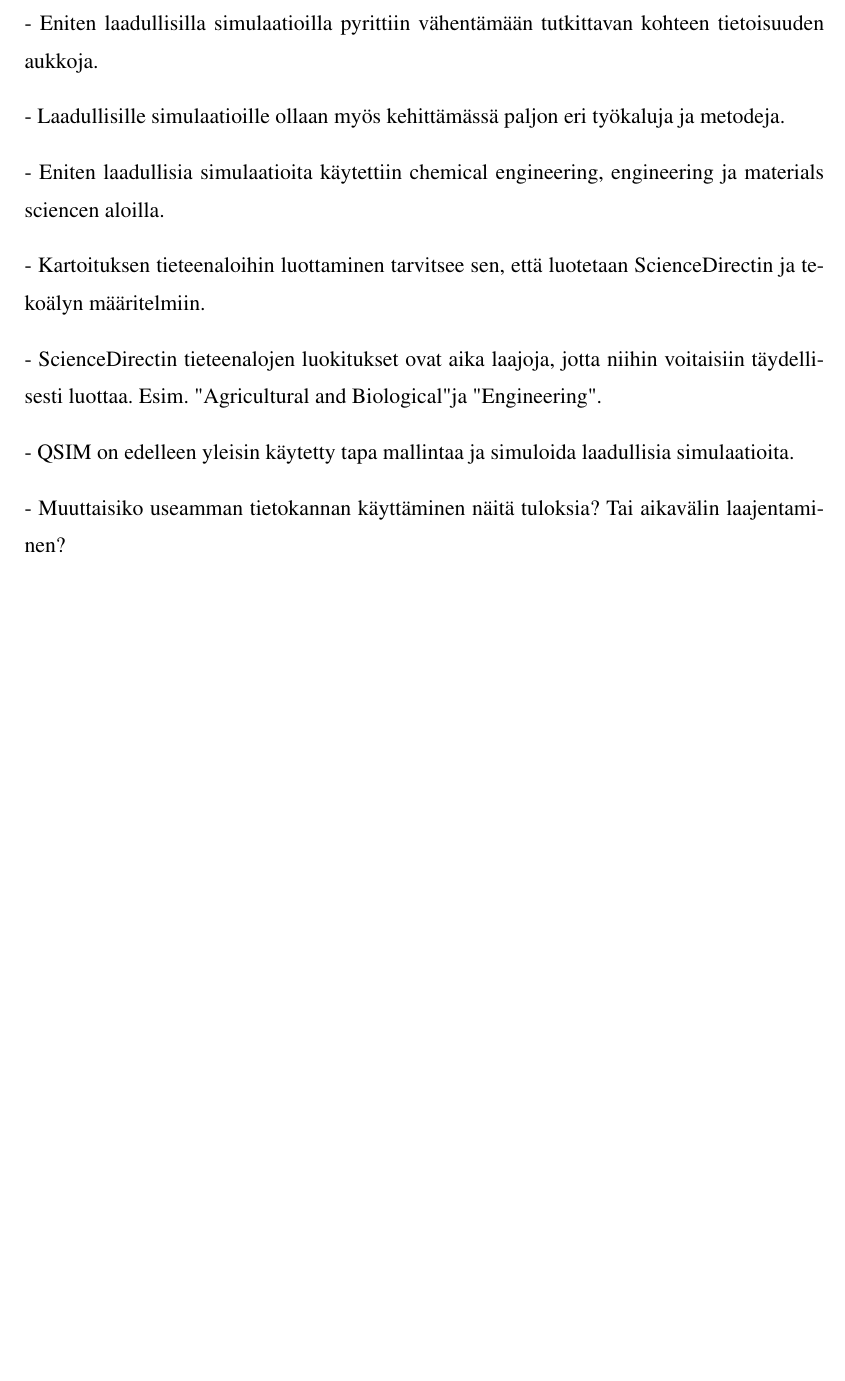
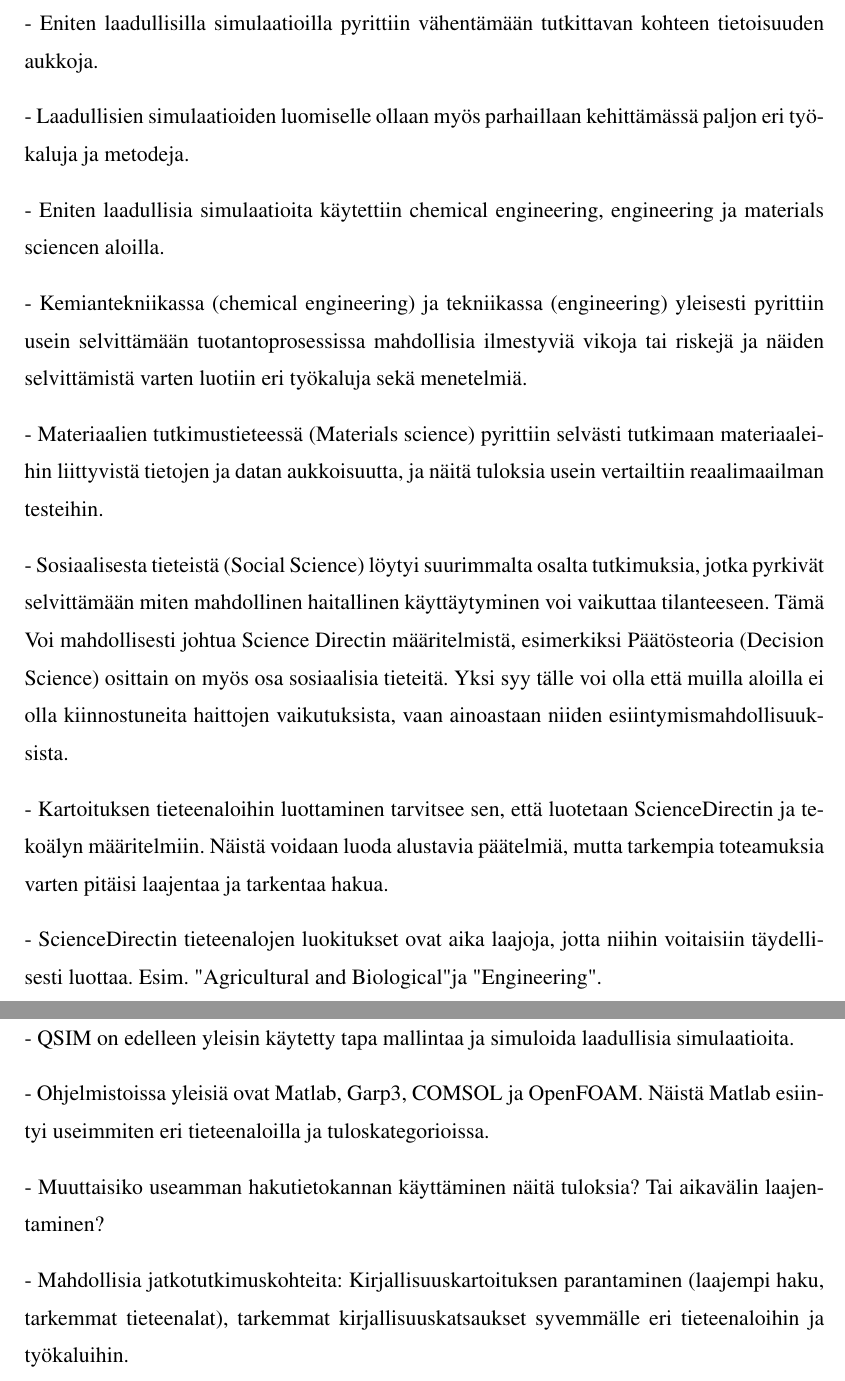
Before and after one commit to JaakkoP1998/gradunrepo, a LaTeX thesis (malliopas.tex): part of page 29 of 57 before the commit and two parts of pages 29 and 30 of 58 after it, the two joined at a grey line, cut so that both start at the same text, the shorter picture padded with empty space. Compiled offline with pdfLaTeX.

Commit message:
Gradun versio 19.3.

```diff
--- a/malliopas.tex
+++ b/malliopas.tex
@@ -1009,19 +1024,45 @@
 - Eniten laadullisilla simulaatioilla pyrittiin vähentämään tutkittavan kohteen tietoisuuden
 aukkoja.
 
-- Laadullisille simulaatioille ollaan myös kehittämässä paljon eri työkaluja ja metodeja.
+- Laadullisien simulaatioiden luomiselle ollaan myös parhaillaan kehittämässä paljon eri
+työkaluja ja metodeja.
 
 - Eniten laadullisia simulaatioita käytettiin chemical engineering, engineering ja materials sciencen aloilla.
 
+- Kemiantekniikassa (chemical engineering) ja tekniikassa (engineering) yleisesti
+pyrittiin usein selvittämään tuotantoprosessissa  mahdollisia ilmestyviä vikoja tai riskejä
+ja näiden selvittämistä varten luotiin eri työkaluja sekä menetelmiä.
+
+- Materiaalien tutkimustieteessä (Materials science) pyrittiin selvästi
+tutkimaan materiaaleihin  liittyvistä tietojen ja datan aukkoisuutta, ja näitä tuloksia usein
+vertailtiin reaalimaailman testeihin.
+
+- Sosiaalisesta tieteistä (Social Science) löytyi suurimmalta osalta tutkimuksia,
+jotka pyrkivät selvittämään miten mahdollinen haitallinen käyttäytyminen voi vaikuttaa
+tilanteeseen. Tämä Voi mahdollisesti johtua Science Directin määritelmistä, esimerkiksi
+Päätösteoria (Decision Science) osittain on myös osa sosiaalisia tieteitä.
+Yksi syy tälle voi olla että muilla aloilla ei olla kiinnostuneita haittojen vaikutuksista,
+vaan ainoastaan niiden esiintymismahdollisuuksista.
+
 - Kartoituksen tieteenaloihin luottaminen tarvitsee sen, että luotetaan ScienceDirectin
-ja tekoälyn määritelmiin.
+ja tekoälyn määritelmiin. Näistä voidaan luoda alustavia päätelmiä, mutta tarkempia
+toteamuksia varten pitäisi laajentaa ja tarkentaa hakua.
 
 - ScienceDirectin tieteenalojen luokitukset ovat aika laajoja, jotta niihin voitaisiin
 täydellisesti luottaa. Esim. "Agricultural and Biological" ja "Engineering".
 
+- Myös se, että tutkimus voi olla useaa tieteenalaa samaan aikaan täytyy ottaa huomioon.
+
 - QSIM on edelleen yleisin käytetty tapa mallintaa ja simuloida laadullisia simulaatioita.
 
-- Muuttaisiko useamman tietokannan käyttäminen näitä tuloksia? Tai aikavälin laajentaminen?
+- Ohjelmistoissa yleisiä ovat Matlab, Garp3, COMSOL ja OpenFOAM. Näistä Matlab esiintyi
+useimmiten eri tieteenaloilla ja tuloskategorioissa.
+
+- Muuttaisiko useamman hakutietokannan käyttäminen näitä tuloksia? Tai aikavälin laajentaminen?
+
+- Mahdollisia jatkotutkimuskohteita: Kirjallisuuskartoituksen parantaminen
+(laajempi haku, tarkemmat tieteenalat),
+tarkemmat kirjallisuuskatsaukset syvemmälle eri tieteenaloihin ja työkaluihin.
 
 \chapter{Yhteenveto}
 
```
Also changed, not shown: malliopas.tex (25 more changed lines).
